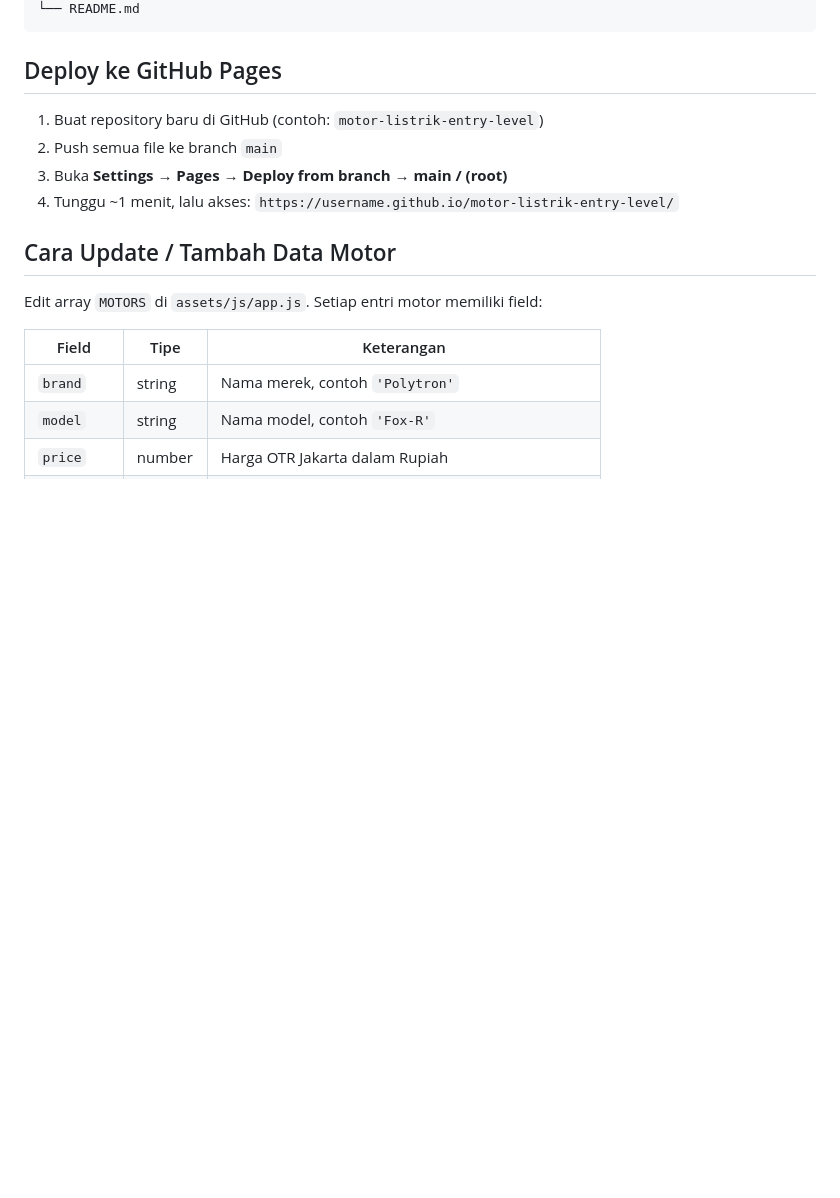
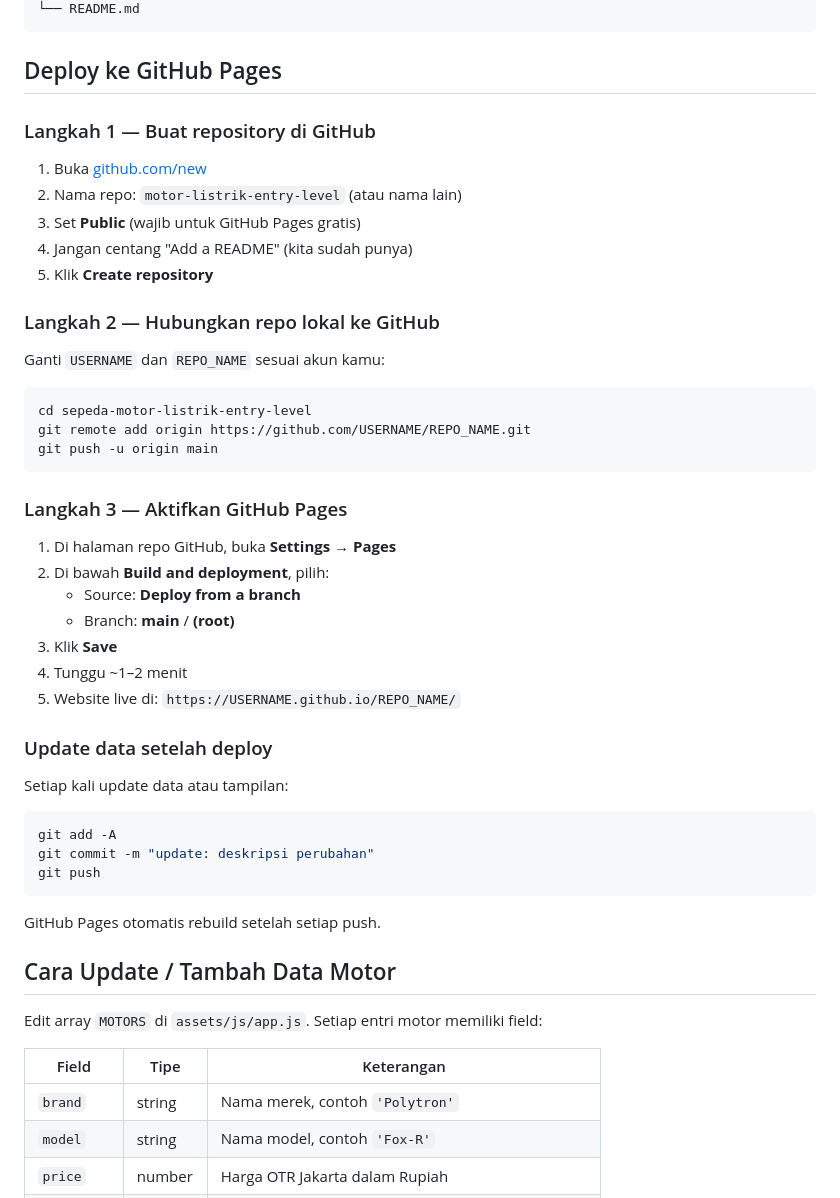
Before and after one commit to ikhwanuddin/motorlistrik, a Markdown page: README.md, the part around one of its changes. GitHub-like rendering; blank space fills up the shorter version.

Commit message:
docs: step-by-step GitHub Pages deploy instructions + thumbnail swap guide

````diff
--- a/README.md
+++ b/README.md
@@ -33,11 +33,38 @@ sepeda-motor-listrik-entry-level/
 
 ## Deploy ke GitHub Pages
 
-1. Buat repository baru di GitHub (contoh: `motor-listrik-entry-level`)
-2. Push semua file ke branch `main`
-3. Buka **Settings → Pages → Deploy from branch → main / (root)**
-4. Tunggu ~1 menit, lalu akses:
-   `https://username.github.io/motor-listrik-entry-level/`
+### Langkah 1 — Buat repository di GitHub
+1. Buka [github.com/new](https://github.com/new)
+2. Nama repo: `motor-listrik-entry-level` (atau nama lain)
+3. Set **Public** (wajib untuk GitHub Pages gratis)
+4. Jangan centang "Add a README" (kita sudah punya)
+5. Klik **Create repository**
+
+### Langkah 2 — Hubungkan repo lokal ke GitHub
+Ganti `USERNAME` dan `REPO_NAME` sesuai akun kamu:
+```bash
+cd sepeda-motor-listrik-entry-level
+git remote add origin https://github.com/USERNAME/REPO_NAME.git
+git push -u origin main
+```
+
+### Langkah 3 — Aktifkan GitHub Pages
+1. Di halaman repo GitHub, buka **Settings → Pages**
+2. Di bawah **Build and deployment**, pilih:
+   - Source: **Deploy from a branch**
+   - Branch: **main** / **(root)**
+3. Klik **Save**
+4. Tunggu ~1–2 menit
+5. Website live di: `https://USERNAME.github.io/REPO_NAME/`
+
+### Update data setelah deploy
+Setiap kali update data atau tampilan:
+```bash
+git add -A
+git commit -m "update: deskripsi perubahan"
+git push
+```
+GitHub Pages otomatis rebuild setelah setiap push.
 
 ## Cara Update / Tambah Data Motor
 
````
Also changed, not shown: other parts of README.md (+23 -1 lines).
